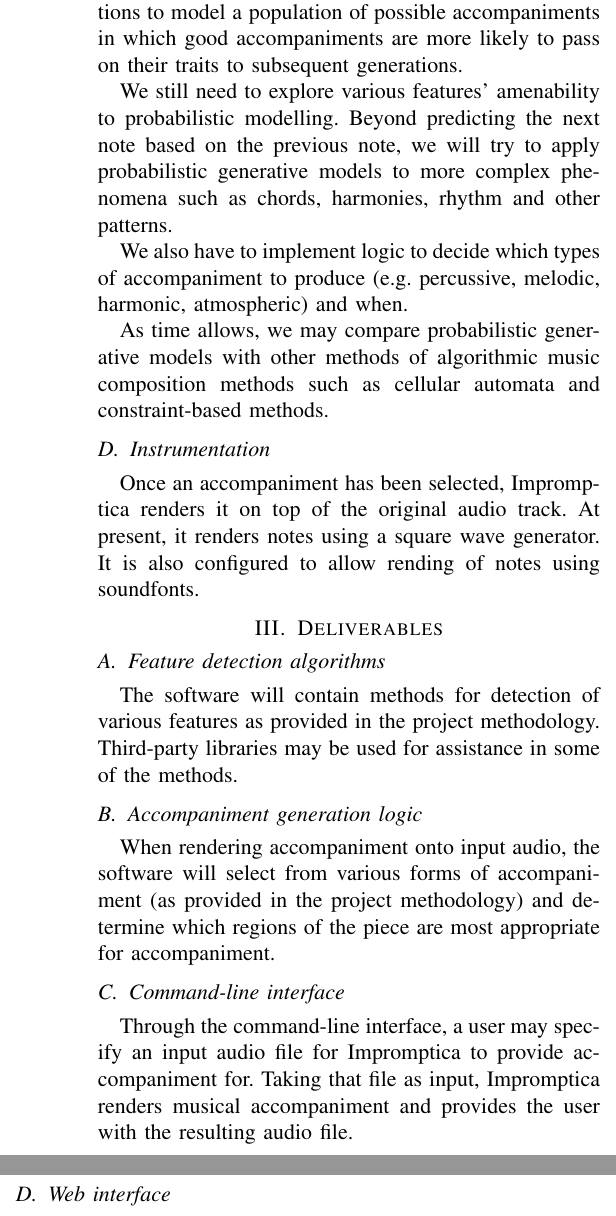
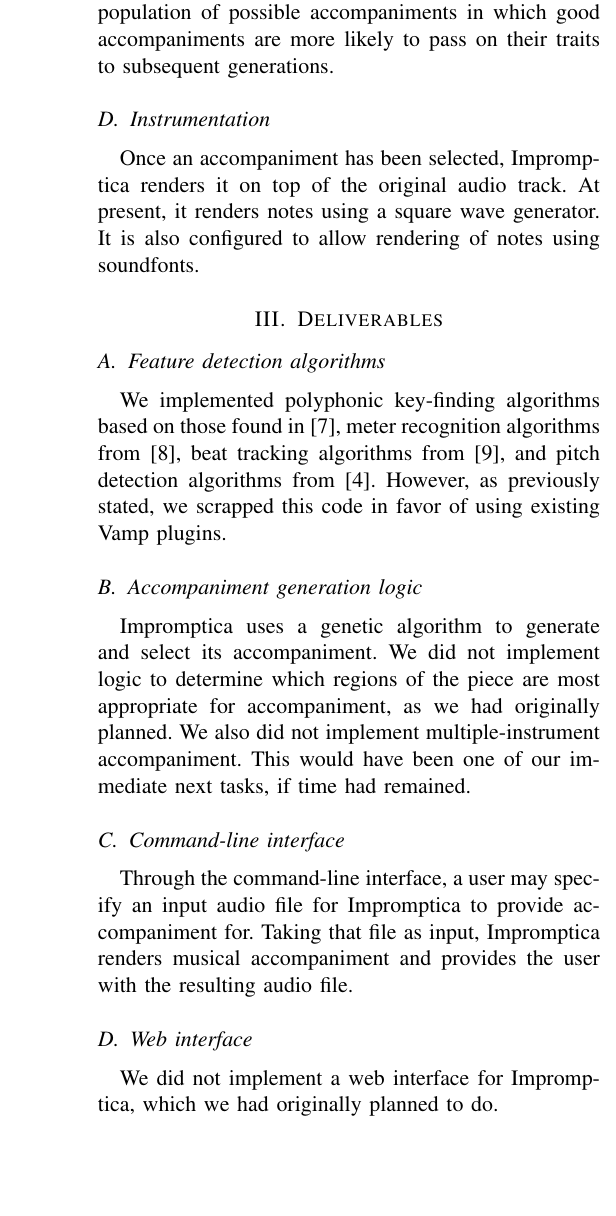
Before and after one commit to pshields/impromptica, a LaTeX paper (docs/report.tex): two parts of the columns of page 3 of 5 before the commit and part of one column of page 3 of 5 after it, the two joined at a grey line, cut so that both start at the same text, the shorter picture padded with empty space. Compiled offline with pdfLaTeX.

Commit message:
Work on report

```diff
--- a/docs/report.tex
+++ b/docs/report.tex
@@ -88,24 +86,18 @@
-We generate patterns for accompaniment (e.g. note sequences) by generating variations from patterns identified in the input audio file. To do this, we use a genetic algorithm which uses recombination and mutation operations to model a population of possible accompaniments in which good accompaniments are more likely to pass on their traits to subsequent generations.
-
-We still need to explore various features’ amenability to probabilistic modelling. Beyond predicting the next note based on the previous note, we will try to apply probabilistic generative models to more complex phenomena such as chords, harmonies, rhythm and other patterns.
-
-We also have to implement logic to decide which types of accompaniment to produce (e.g.\ percussive, melodic, harmonic, atmospheric) and when.
-
-As time allows, we may compare probabilistic generative models with other methods of algorithmic music composition methods such as cellular automata and constraint-based methods.
+We generate patterns for accompaniment (e.g. note sequences) by generating variations from patterns identified in the input audio file. To do this, we use a genetic algorithm which uses mutation operations to model a population of possible accompaniments in which good accompaniments are more likely to pass on their traits to subsequent generations.
 
 \subsection{Instrumentation}
 
-Once an accompaniment has been selected, Impromptica renders it on top of the original audio track. At present, it renders notes using a square wave generator. It is also configured to allow rending of notes using soundfonts.
+Once an accompaniment has been selected, Impromptica renders it on top of the original audio track. At present, it renders notes using a square wave generator. It is also configured to allow rendering of notes using soundfonts.
 
 \section{Deliverables}
 
 \subsection{Feature detection algorithms}
 
-The software will contain methods for detection of various features as provided in the project methodology. Third-party libraries may be used for assistance in some of the methods.
+We implemented polyphonic key-finding algorithms based on those found in \cite{temperly2007mprob}, meter recognition algorithms from \cite{klapuri2006analysis}, beat tracking algorithms from \cite{ellis2007beat}, and pitch detection algorithms from \cite{klapuri2003multiple}.} However, as previously stated, we scrapped this code in favor of using existing Vamp plugins.
 
 \subsection{Accompaniment generation logic}
 
-When rendering accompaniment onto input audio, the software will select from various forms of accompaniment (as provided in the project methodology) and determine which regions of the piece are most appropriate for accompaniment.
+Impromptica uses a genetic algorithm to generate and select its accompaniment. We did not implement logic to determine which regions of the piece are most appropriate for accompaniment, as we had originally planned. We also did not implement multiple-instrument accompaniment. This would have been one of our immediate next tasks, if time had remained.
 
 \subsection{Command-line interface}
 
```
Also changed, not shown: docs/report.tex (24 more changed lines).
